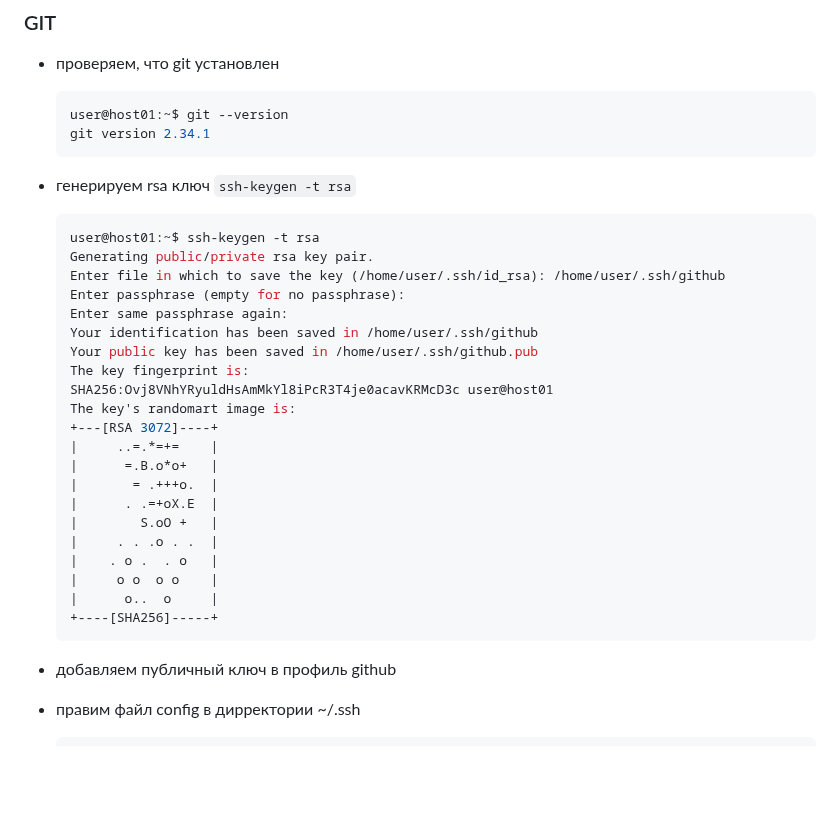
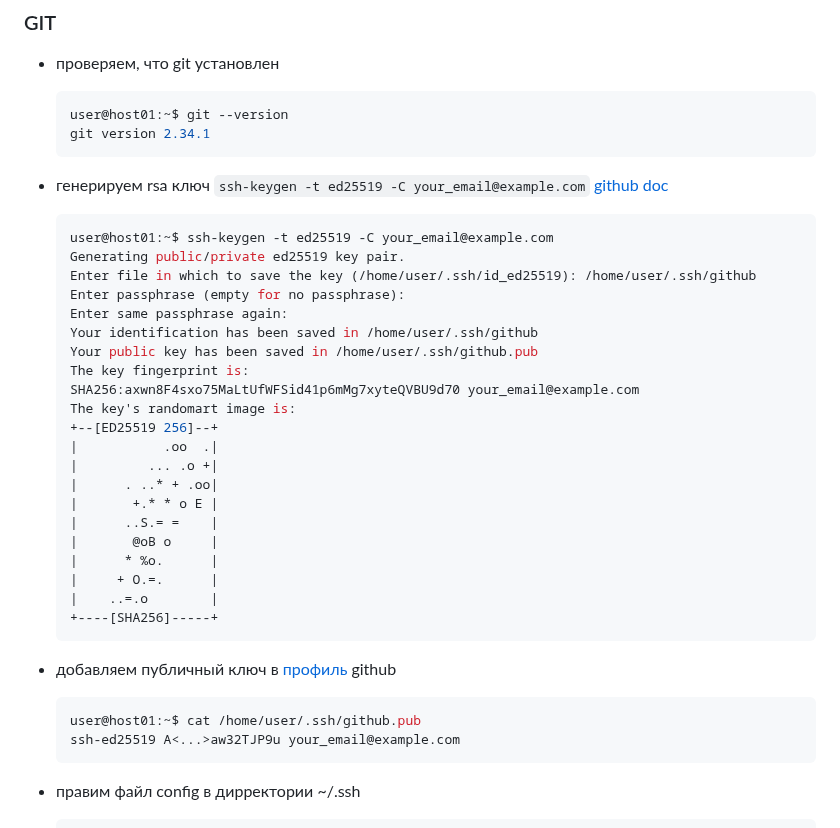
Before and after one commit to alsigna/python2024, a Markdown page: 02.installation/02.installation.md, the part around the change. Drawn GitHub-style; blank space fills up the shorter version.

Commit message:
git ssh key

````diff
--- a/02.installation/02.installation.md
+++ b/02.installation/02.installation.md
@@ -245,33 +245,38 @@
   git version 2.34.1
   ```
 
-- генерируем rsa ключ `ssh-keygen -t rsa`
+- генерируем rsa ключ `ssh-keygen -t ed25519 -C your_email@example.com` [github doc](https://docs.github.com/en/authentication/connecting-to-github-with-ssh/generating-a-new-ssh-key-and-adding-it-to-the-ssh-agent)
 
   ```shell
-  user@host01:~$ ssh-keygen -t rsa
-  Generating public/private rsa key pair.
-  Enter file in which to save the key (/home/user/.ssh/id_rsa): /home/user/.ssh/github
+  user@host01:~$ ssh-keygen -t ed25519 -C your_email@example.com
+  Generating public/private ed25519 key pair.
+  Enter file in which to save the key (/home/user/.ssh/id_ed25519): /home/user/.ssh/github
   Enter passphrase (empty for no passphrase):
   Enter same passphrase again:
   Your identification has been saved in /home/user/.ssh/github
   Your public key has been saved in /home/user/.ssh/github.pub
   The key fingerprint is:
-  SHA256:Ovj8VNhYRyuldHsAmMkYl8iPcR3T4je0acavKRMcD3c user@host01
+  SHA256:axwn8F4sxo75MaLtUfWFSid41p6mMg7xyteQVBU9d70 your_email@example.com
   The key's randomart image is:
-  +---[RSA 3072]----+
-  |     ..=.*=+=    |
-  |      =.B.o*o+   |
-  |       = .+++o.  |
-  |      . .=+oX.E  |
-  |        S.oO +   |
-  |     . . .o . .  |
-  |    . o .  . o   |
-  |     o o  o o    |
-  |      o..  o     |
+  +--[ED25519 256]--+
+  |           .oo  .|
+  |         ... .o +|
+  |      . ..* + .oo|
+  |       +.* * o E |
+  |      ..S.= =    |
+  |       @oB o     |
+  |      * %o.      |
+  |     + O.=.      |
+  |    ..=.o        |
   +----[SHA256]-----+
   ```
 
-- добавляем публичный ключ в профиль github
+- добавляем публичный ключ в [профиль](https://github.com/settings/keys) github
+
+  ```shell
+  user@host01:~$ cat /home/user/.ssh/github.pub
+  ssh-ed25519 A<...>aw32TJP9u your_email@example.com
+  ```
 
 - правим файл config в дирректории ~/.ssh
 
````
